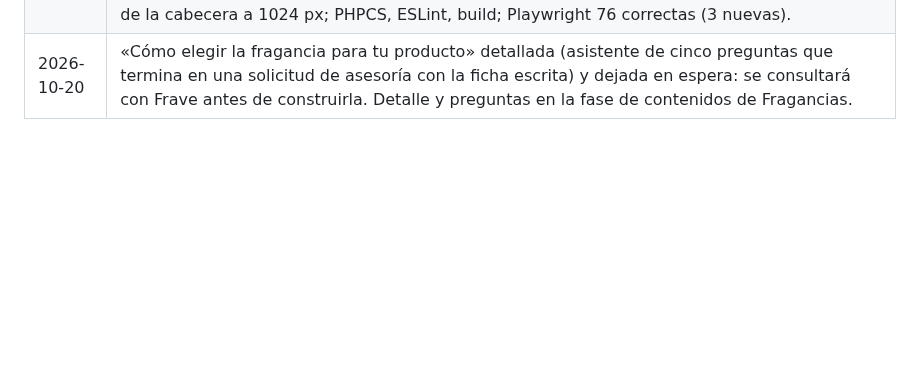
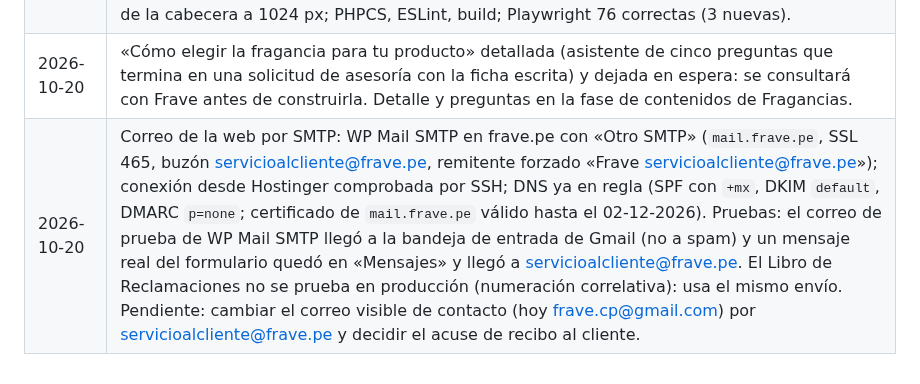
Before and after one commit to MaycolPGR-aduch/Frave-theme, a Markdown page: PLAN_WEB_CORPORATIVA.md, the part around the change. Drawn GitHub-style; blank space fills up the shorter version.

Commit message:
Plan: correo por SMTP configurado y probado
Co-Authored-By: Claude Opus 5.5 <noreply@anthropic.com>

```diff
--- a/PLAN_WEB_CORPORATIVA.md
+++ b/PLAN_WEB_CORPORATIVA.md
@@ -375,3 +375,4 @@ Se puede construir con textos de ejemplo marcados; para publicar hace falta:
 | 2026-10-19 | Guía de fragancias más visible (tema 1.22.0): el menú «Catálogo» de la cabecera despliega Familias olfativas y Pirámide olfativa —«Líneas» queda solo con las tres líneas, como pidió Frave—; el pie de página suma la columna «Guía de fragancias» (cuatro columnas en escritorio, tres en tableta, una en móvil); la página de Fragancias suma la sección «Cómo evoluciona una fragancia» con la pirámide interactiva y «Ver la pirámide completa», y la banda de familias deja su enlace a la pirámide, que ya tiene sección propia. Producción usa el menú automático del tema (comprobado), así que el cambio aparece solo al desplegar; un menú asignado en *Apariencia → Menús* lo reemplazaría. Evidencia: capturas del submenú, la sección y el pie a 1440, 900 y 390 px; axe WCAG 2.2 AA sin avisos en Fragancias (escritorio y móvil) y la pirámide a 900 px; prueba del encaje de la cabecera a 1024 px con el submenú nuevo; PHPCS, ESLint, build; Playwright 73 correctas (1 nueva). |
 | 2026-10-19 | Introducción de entrada y logotipo de letras (tema 1.23.0), a pedido de Frave: la cabecera muestra solo «FRAVE / Fragancias y envases» (sin el frasco), recortado del logotipo transparente en alta resolución (720 × 240, 20 KB) y algo más angosto, lo que deja aire al menú. La primera página de una visita —de nuevo pasadas 12 horas— abre con el naranja de marca en degradado radial (el recurso gráfico recibido, hecho con CSS) y las letras en blanco con una línea de carga; al terminar de cargar se levanta como un telón: mínimo 1,4 s para que se lea, máximo 3,5 s, y un clic la adelanta. Estilo y script en línea, sin depender de la hoja de estilos; reutiliza el archivo del logotipo de la cabecera (precargado), así que no suma descargas; sin cookies (`localStorage`); oculta a lectores de pantalla; con movimiento reducido solo se desvanece; los navegadores automatizados la omiten. Evidencia: capturas de la introducción y la cabecera a 1440 y 390 px; axe WCAG 2.2 AA sin avisos en la portada; encaje de la cabecera a 1024 px; PHPCS, ESLint, build; Playwright 76 correctas (3 nuevas). |
 | 2026-10-20 | «Cómo elegir la fragancia para tu producto» detallada (asistente de cinco preguntas que termina en una solicitud de asesoría con la ficha escrita) y dejada en espera: se consultará con Frave antes de construirla. Detalle y preguntas en la fase de contenidos de Fragancias. |
+| 2026-10-20 | Correo de la web por SMTP: WP Mail SMTP en frave.pe con «Otro SMTP» (`mail.frave.pe`, SSL 465, buzón servicioalcliente@frave.pe, remitente forzado «Frave <servicioalcliente@frave.pe>»); conexión desde Hostinger comprobada por SSH; DNS ya en regla (SPF con `+mx`, DKIM `default`, DMARC `p=none`; certificado de `mail.frave.pe` válido hasta el 02-12-2026). Pruebas: el correo de prueba de WP Mail SMTP llegó a la bandeja de entrada de Gmail (no a spam) y un mensaje real del formulario quedó en «Mensajes» y llegó a servicioalcliente@frave.pe. El Libro de Reclamaciones no se prueba en producción (numeración correlativa): usa el mismo envío. Pendiente: cambiar el correo visible de contacto (hoy frave.cp@gmail.com) por servicioalcliente@frave.pe y decidir el acuse de recibo al cliente. |
```
